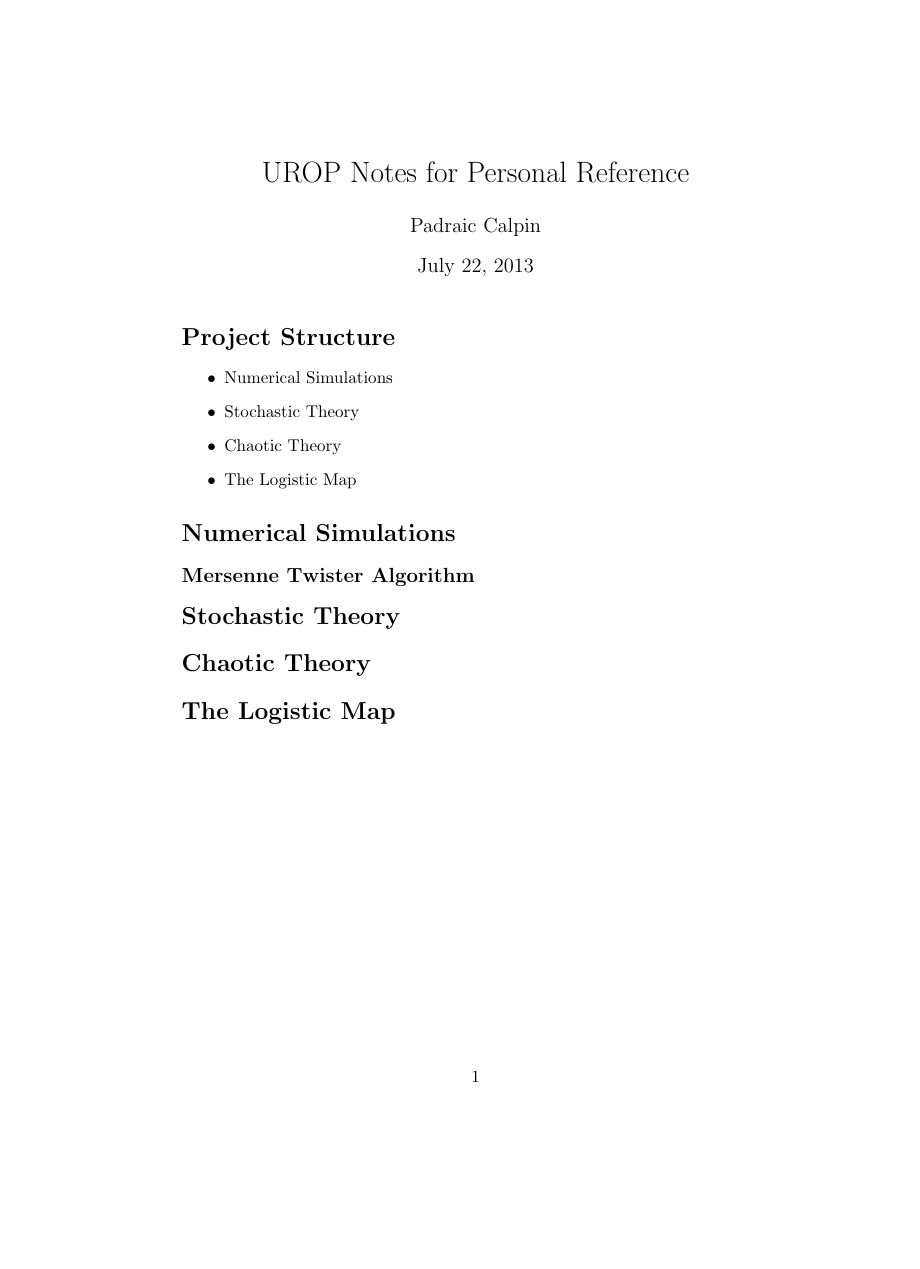
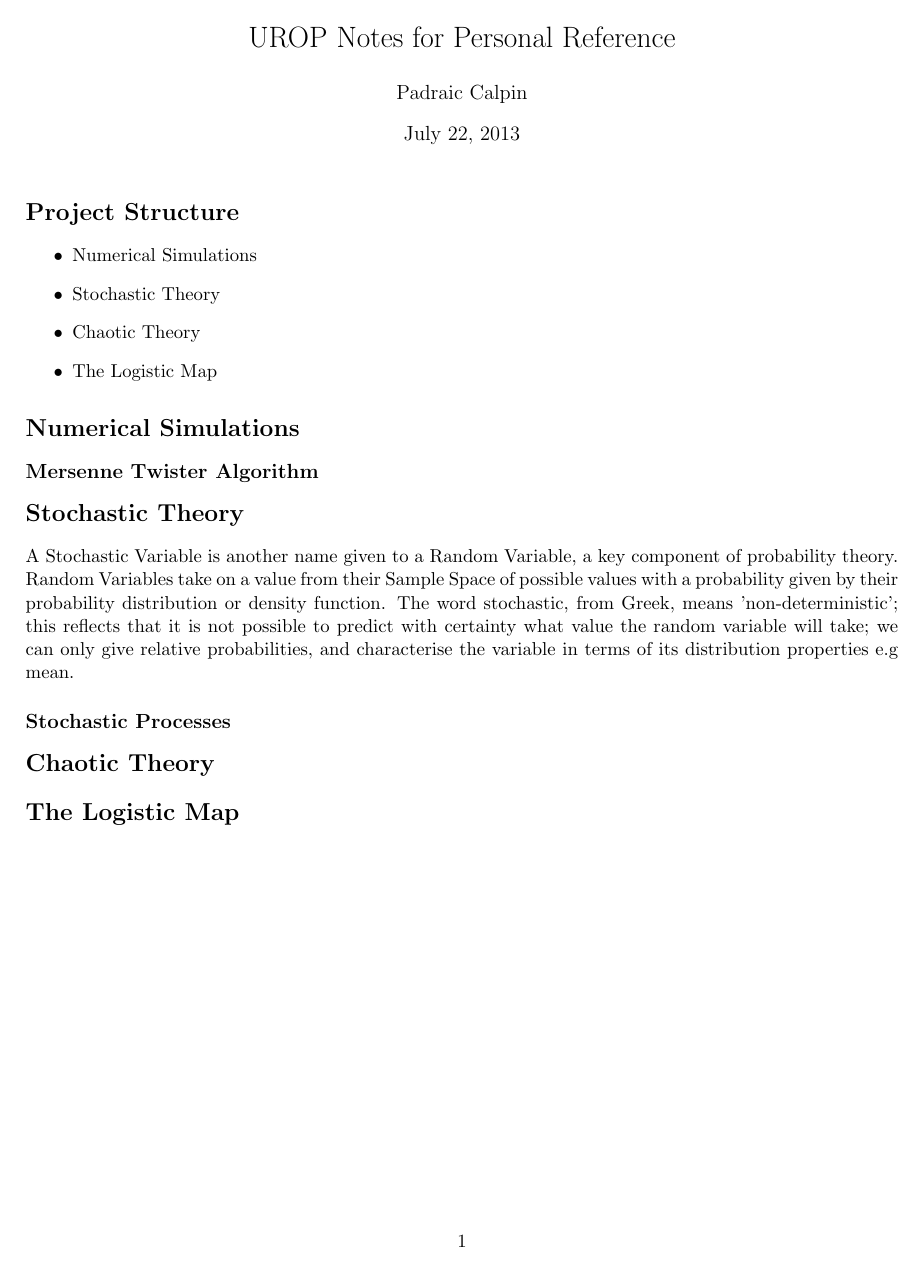
Before and after one commit to padraic-padraic/UROP, a LaTeX document (Project Notes.tex): the whole page. Compiled offline with pdfLaTeX.

Commit message:
Further Corrections and Early Notes

```diff
--- a/Project Notes.tex
+++ b/Project Notes.tex
@@ -1,4 +1,5 @@
-\documentclass{article}
+\documentclass[11pt,a4paper]{article}
+\usepackage[cm]{fullpage}
 \begin{document}
 \title{UROP Notes for Personal Reference}
 \author{Padraic Calpin}
@@ -13,8 +14,10 @@
 \end{itemize}
 \section*{Numerical Simulations}
 \subsection*{Mersenne Twister Algorithm}
+\section*{Stochastic Theory}
+A Stochastic Variable is another name given to a Random Variable, a key component of probability theory. Random Variables take on a value from their Sample Space of possible values with a probability given by their probability distribution or density function. The word stochastic, from Greek, means 'non-deterministic'; this reflects that it is not possible to predict with certainty what value the random variable will take; we can only give relative probabilities, and characterise the variable in terms of its distribution properties e.g mean.
+\subsection*{Stochastic Processes}
 
-\section*{Stochastic Theory}
 \section*{Chaotic Theory}
 \section*{The Logistic Map}
 \end{document}
```
Also changed, not shown: 1 other file.
